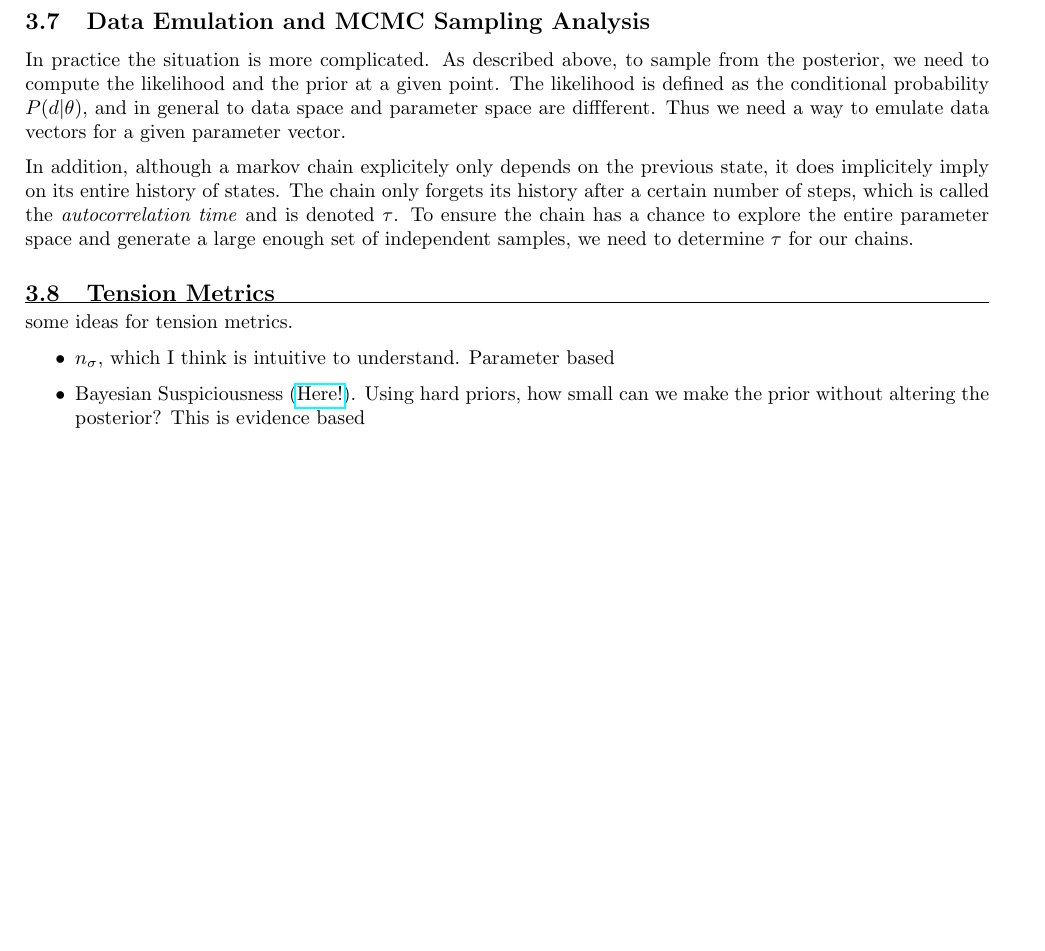
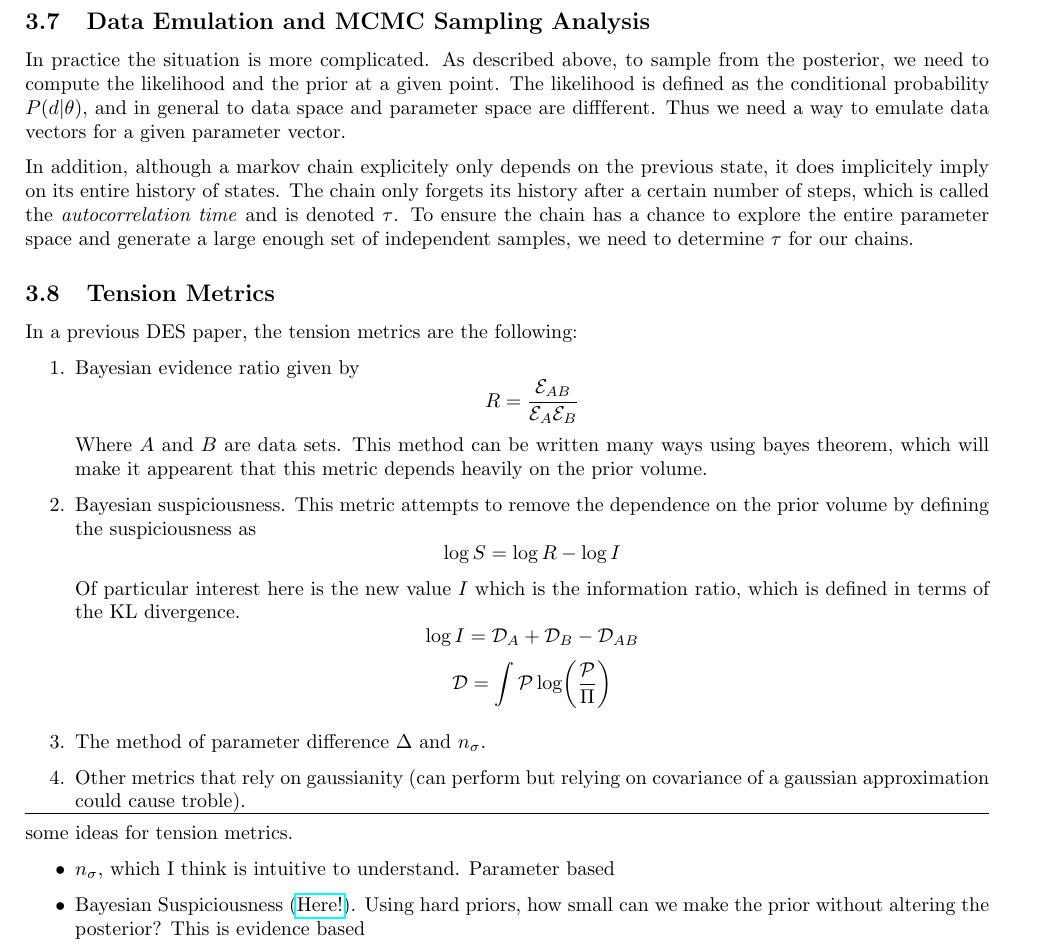
Before and after one commit to evansaraivanov/thesis-notes, a LaTeX document (main.tex, which reads computing.tex): part of page 6 of 8 before the commit and part of page 6 of 9 after it, cut so that both start at the same text, the shorter picture padded with empty space. Compiled offline with pdfLaTeX.

Commit message:
update with tension metrics

```diff
--- a/computing.tex
+++ b/computing.tex
@@ -100,6 +100,19 @@ Thus we need a way to emulate data vectors for a given parameter vector.
 In addition, although a markov chain explicitely only depends on the previous state, it does implicitely imply on its entire history of states. The chain only forgets its history after a certain number of steps, which is called the \textit{autocorrelation time} and is denoted $\tau$. To ensure the chain has a chance to explore the entire parameter space and generate a large enough set of independent samples, we need to determine $\tau$ for our chains.
 
 \subsection{Tension Metrics}
+In a previous DES paper, the tension metrics are the following:
+\begin{enumerate}
+    \item Bayesian evidence ratio given by
+	\[ R = \frac{\mathcal{E}_{AB}}{\mathcal{E}_A\mathcal{E}_B} \]
+	Where $A$ and $B$ are data sets. This method can be written many ways using bayes theorem, which will make it appearent that this metric depends heavily on the prior volume.
+    \item Bayesian suspiciousness. This metric attempts to remove the dependence on the prior volume by defining the suspiciousness as
+	\[ \log S = \log R - \log I \]
+	Of particular interest here is the new value $I$ which is the information ratio, which is defined in terms of the KL divergence.
+	\[ \log I = \mathcal{D}_A + \mathcal{D}_B - \mathcal{D}_{AB} \]
+	\[ \mathcal{D} = \int \mathcal{P} \log(\frac{\mathcal{P}}{\Pi}) \]
+    \item The method of parameter difference $\Delta$ and $n_\sigma$.
+    \item Other metrics that rely on gaussianity (can perform but relying on covariance of a gaussian approximation could cause troble).
+\end{enumerate}
 \hrule
 some ideas for tension metrics.
 \begin{itemize}
```
Also changed, not shown: main.pdf, 2 other files.
